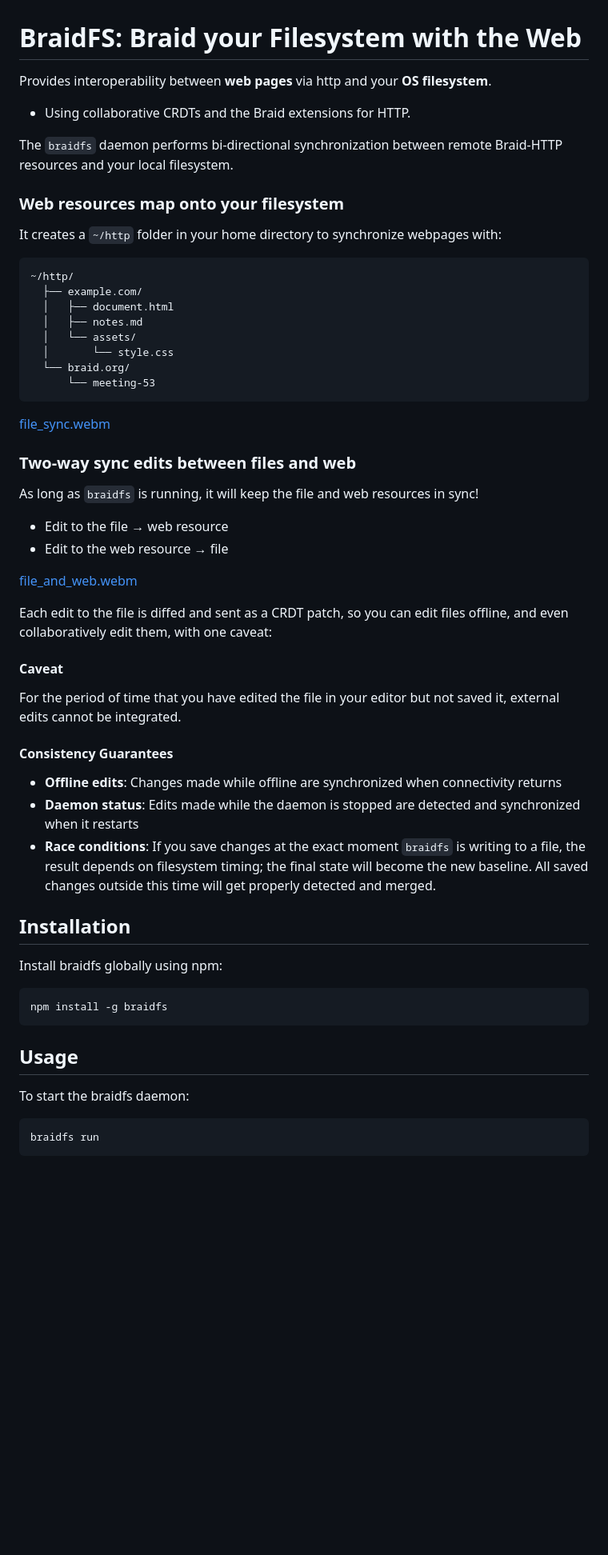
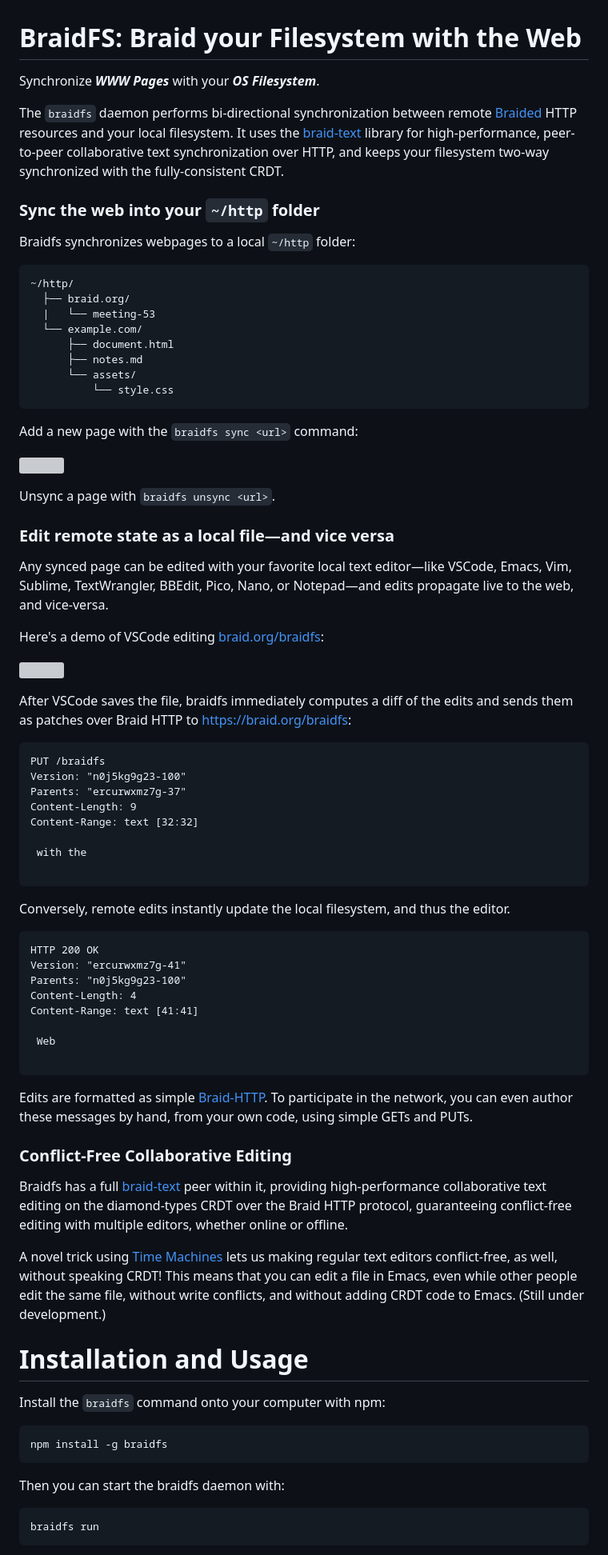
Before and after one commit to braid-org/braidfs, a Markdown page: README.md, the part around the change printed below. Shown: that part at 80% size. GitHub-like rendering; blank space fills up the shorter version; grey boxes are pictures that could not be loaded.

Commit message:
Improve readme

````diff
--- a/README.md
+++ b/README.md
@@ -1,24 +1,27 @@
 # BraidFS: Braid your Filesystem with the Web
 
-Provides interoperability between **web pages** via http and your **OS filesystem**.
-  - Using collaborative CRDTs and the Braid extensions for HTTP.
+Synchronize ***WWW Pages*** with your ***OS Filesystem***.
 
-The `braidfs` daemon performs bi-directional synchronization between remote Braid-HTTP resources and your local filesystem.
+The `braidfs` daemon performs bi-directional synchronization between remote
+[Braided](https://braid.org) HTTP resources and your local filesystem.  It uses
+the [braid-text](https://github.com/braid-org/braid-text) library for
+high-performance, peer-to-peer collaborative text synchronization over HTTP,
+and keeps your filesystem two-way synchronized with the fully-consistent CRDT.
 
-### Web resources map onto your filesystem
+### Sync the web into your `~/http` folder
 
-It creates a `~/http` folder in your home directory to synchronize webpages with:
+Braidfs synchronizes webpages to a local `~/http` folder:
 
 ```
 ~/http/
-  ├── example.com/
-  │   ├── document.html
-  │   ├── notes.md
-  │   └── assets/
-  │       └── style.css
-  └── braid.org/
-      └── meeting-53
+  ├── braid.org/
+  |   └── meeting-53
+  └── example.com/
+      ├── document.html
+      ├── notes.md
+      └── assets/
+          └── style.css
 ```
 
-[file_sync.webm](https://github.com/user-attachments/assets/6af12249-7d2f-4a22-9a24-ffc3a53b798d)
+Add a new page with the `braidfs sync <url>` command:
 
@@ -25,11 +29,11 @@ It creates a `~/http` folder in your home directory to synchronize webpages with
 
-### Two-way sync edits between files and web
+Unsync a page with `braidfs unsync <url>`.
 
-As long as `braidfs` is running, it will keep the file and web resources in
-sync!
+### Edit remote state as a local file—and vice versa
 
- - Edit to the file → web resource
- - Edit to the web resource → file
+Any synced page can be edited with your favorite local text editor—like
+VSCode, Emacs, Vim, Sublime, TextWrangler, BBEdit, Pico, Nano, or Notepad—and
+edits propagate live to the web, and vice-versa.
 
-[file_and_web.webm](https://github.com/user-attachments/assets/a0b10764-2831-40c2-91ee-8a135475dc75)
+Here's a demo of VSCode editing [braid.org/braidfs](https://braid.org/braidfs):
 
@@ -36,29 +41,59 @@ sync!
 
-Each edit to the file is diffed and sent as a CRDT patch, so you can edit
-files offline, and even collaboratively edit them, with one caveat:
+After VSCode saves the file, braidfs immediately computes a diff of the edits
+and sends them as patches over Braid HTTP to https://braid.org/braidfs:
 
-#### Caveat
+```
+PUT /braidfs
+Version: "n0j5kg9g23-100"
+Parents: "ercurwxmz7g-37"
+Content-Length: 9
+Content-Range: text [32:32]
 
-For the period of time that you have edited the file in your editor but not
-saved it, external edits cannot be integrated.
+ with the
 
-#### Consistency Guarantees
+```
 
-- **Offline edits**: Changes made while offline are synchronized when connectivity returns
-- **Daemon status**: Edits made while the daemon is stopped are detected and synchronized when it restarts
-- **Race conditions**: If you save changes at the exact moment `braidfs` is writing to a file, the result depends on filesystem timing; the final state will become the new baseline. All saved changes outside this time will get properly detected and merged.
+Conversely, remote edits instantly update the local filesystem, and thus the
+editor.
 
-## Installation
+```
+HTTP 200 OK
+Version: "ercurwxmz7g-41"
+Parents: "n0j5kg9g23-100"
+Content-Length: 4
+Content-Range: text [41:41]
 
-Install braidfs globally using npm:
+ Web
+
+```
+
+Edits are formatted as simple
+[Braid-HTTP](https://github.com/braid-org/braid-spec).  To participate in the
+network, you can even author these messages by hand, from your own code, using
+simple GETs and PUTs.
+
+### Conflict-Free Collaborative Editing
+
+Braidfs has a full [braid-text](https://github.com/braid-org/braid-text) peer
+within it, providing high-performance collaborative text editing on the
+diamond-types CRDT over the Braid HTTP protocol, guaranteeing conflict-free
+editing with multiple editors, whether online or offline.
+
+A novel trick using [Time Machines](https://braid.org/time-machines) lets us
+making regular text editors conflict-free, as well, without speaking CRDT!
+This means that you can edit a file in Emacs, even while other people edit the
+same file, without write conflicts, and without adding CRDT code to Emacs.
+(Still under development.)
+
+# Installation and Usage
+
+Install the `braidfs` command onto your computer with npm:
 
 ```
 npm install -g braidfs
 ```
 
-## Usage
-
-To start the braidfs daemon:
+Then you can start the braidfs daemon with:
 
 ```
 braidfs run
````
Also changed, not shown: other parts of README.md (+56 -16 lines).
